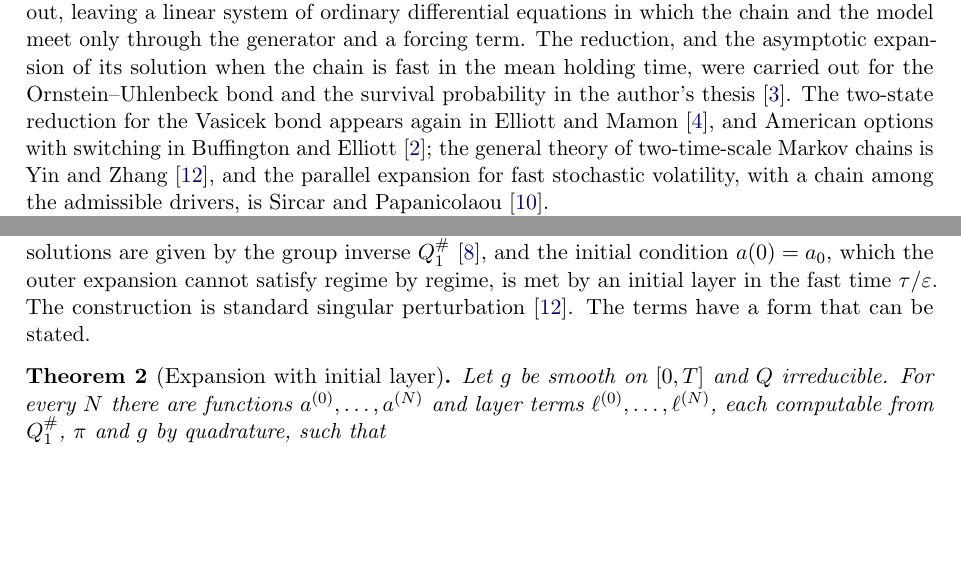
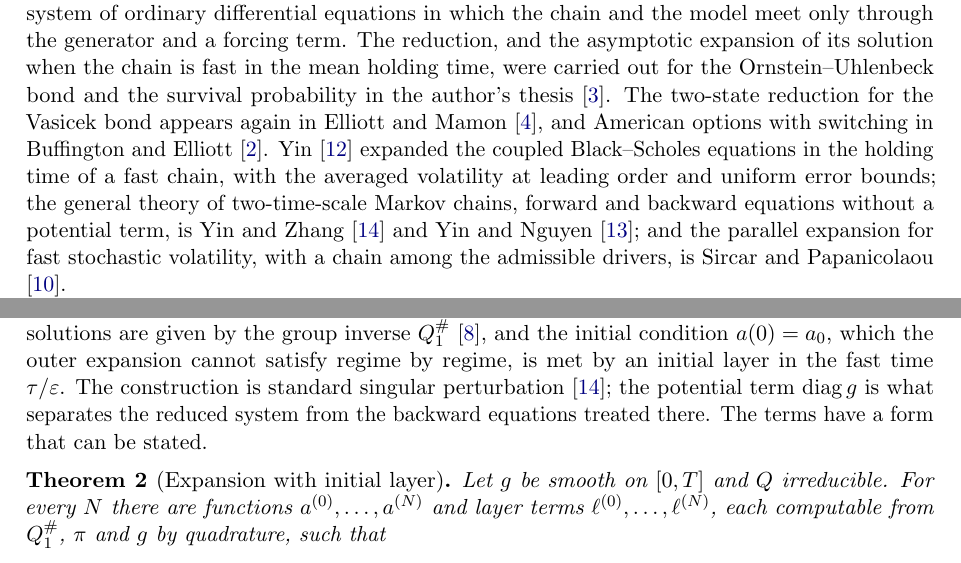
Before and after one commit to microprediction/regimelib, a LaTeX paper (papers/regimelib/regimelib.tex): two parts of pages 1 and 3 of 9, joined at a grey line, cut so that both start at the same text, the shorter picture padded with empty space. Compiled offline with pdfLaTeX.

Commit message:
Paper: cite Yin (2009) for the fast-switching expansion of the coupled Black-Scholes equations and Yin-Nguyen (2009) for backward equations without a potential
Co-Authored-By: Claude Fable 5.1 <noreply@anthropic.com>

```diff
--- a/papers/regimelib/regimelib.tex
+++ b/papers/regimelib/regimelib.tex
@@ -51,9 +51,11 @@ differential equations in which the chain and the model meet only through the ge
 reduction, and the asymptotic expansion of its solution when the chain is fast in the mean holding time, were
 carried out for the Ornstein--Uhlenbeck bond and the survival probability in the author's thesis
 \citep{cotton2001}. The two-state reduction for the Vasicek bond appears again in \citet{elliott2002}, and
-American options with switching in \citet{buffington2002}; the general theory of two-time-scale Markov chains is
-\citet{yin2013}, and the parallel expansion for fast stochastic volatility, with a chain among the admissible
-drivers, is \citet{sircar1999}.
+American options with switching in \citet{buffington2002}. \citet{yin2009option} expanded the coupled
+Black--Scholes equations in the holding time of a fast chain, with the averaged volatility at leading order and
+uniform error bounds; the general theory of two-time-scale Markov chains, forward and backward equations without
+a potential term, is \citet{yin2013} and \citet{yin2009backward}; and the parallel expansion for fast stochastic
+volatility, with a chain among the admissible drivers, is \citet{sircar1999}.
 
 The reduced system has one form for every model in \ql{} \citep{quantlib}: a forcing $g_i(t)$ per regime. Its
 solution expands in the mean holding time to any order, with an initial layer, and the terms are the averaged
@@ -143,8 +145,8 @@ each order an equation $Q_1 w = f$, which has a solution only when $\pi\cdot f =
 for the singular matrix $Q_1$); the solvability conditions determine the projections onto $\mathbf 1$, the
 particular solutions are given by the group inverse $Q_1^{\#}$ \citep{meyer1975}, and the initial condition
 $a(0) = a_0$, which the outer expansion cannot satisfy regime by regime, is met by an initial layer in the fast
-time $\tau/\eps$. The construction is standard singular perturbation \citep{yin2013}. The terms have a form that can
-be stated.
+time $\tau/\eps$. The construction is standard singular perturbation \citep{yin2013}; the potential term $\diag g$ is what
+separates the reduced system from the backward equations treated there. The terms have a form that can be stated.
 
 \begin{theorem}[Expansion with initial layer]
 \label{thm:expansion}
```
Also changed, not shown: papers/regimelib/regimelib.bib (+18 -0 lines).
